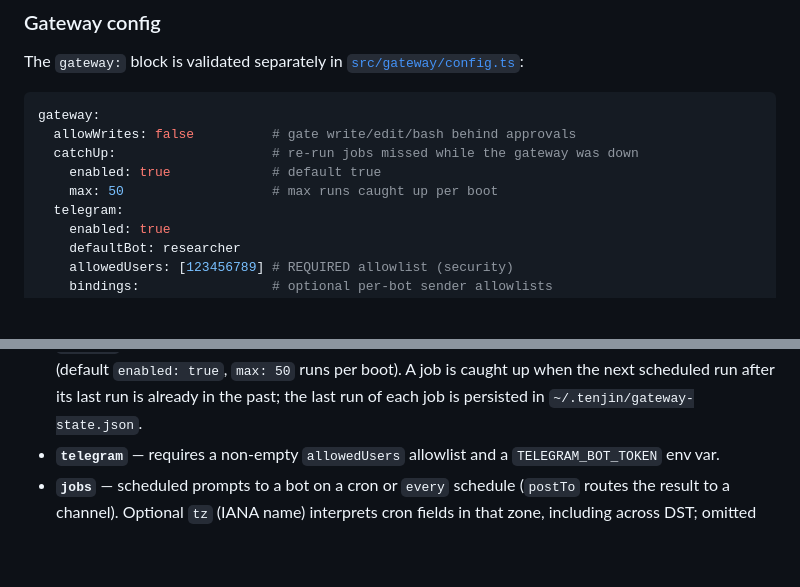
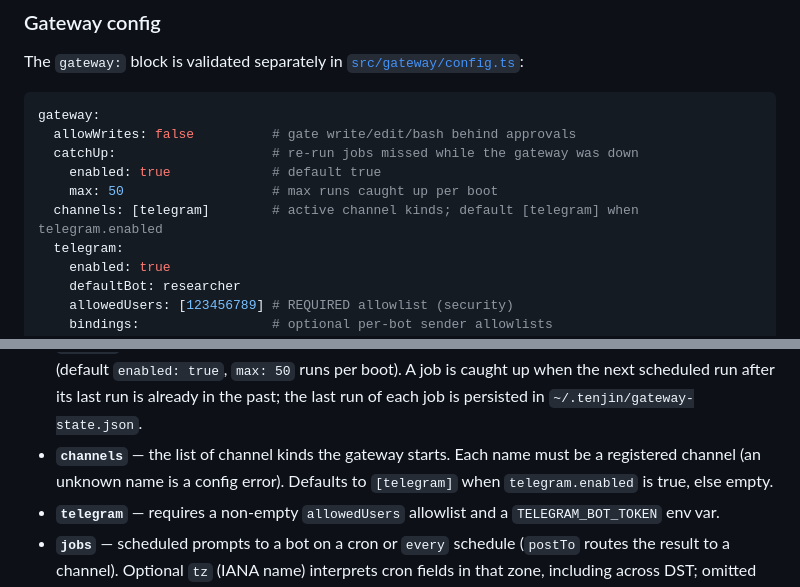
Before and after one commit to SaltKing0/tenjin, a Markdown page: docs/architecture.md, 2 parts joined by grey strips. GitHub-like rendering; blank space fills up the shorter version.

Commit message:
docs: document gateway channels config

```diff
--- a/docs/architecture.md
+++ b/docs/architecture.md
@@ -222,6 +222,7 @@ gateway:
   catchUp:                    # re-run jobs missed while the gateway was down
     enabled: true             # default true
     max: 50                   # max runs caught up per boot
+  channels: [telegram]        # active channel kinds; default [telegram] when telegram.enabled
   telegram:
     enabled: true
     defaultBot: researcher
@@ -258,6 +259,9 @@ gateway:
   while it was down (default `enabled: true`, `max: 50` runs per boot). A job is
   caught up when the next scheduled run after its last run is already in the
   past; the last run of each job is persisted in `~/.tenjin/gateway-state.json`.
+- **`channels`** — the list of channel kinds the gateway starts. Each name must
+  be a registered channel (an unknown name is a config error). Defaults to
+  `[telegram]` when `telegram.enabled` is true, else empty.
 - **`telegram`** — requires a non-empty `allowedUsers` allowlist and a
   `TELEGRAM_BOT_TOKEN` env var.
 - **`jobs`** — scheduled prompts to a bot on a cron or `every` schedule
```
